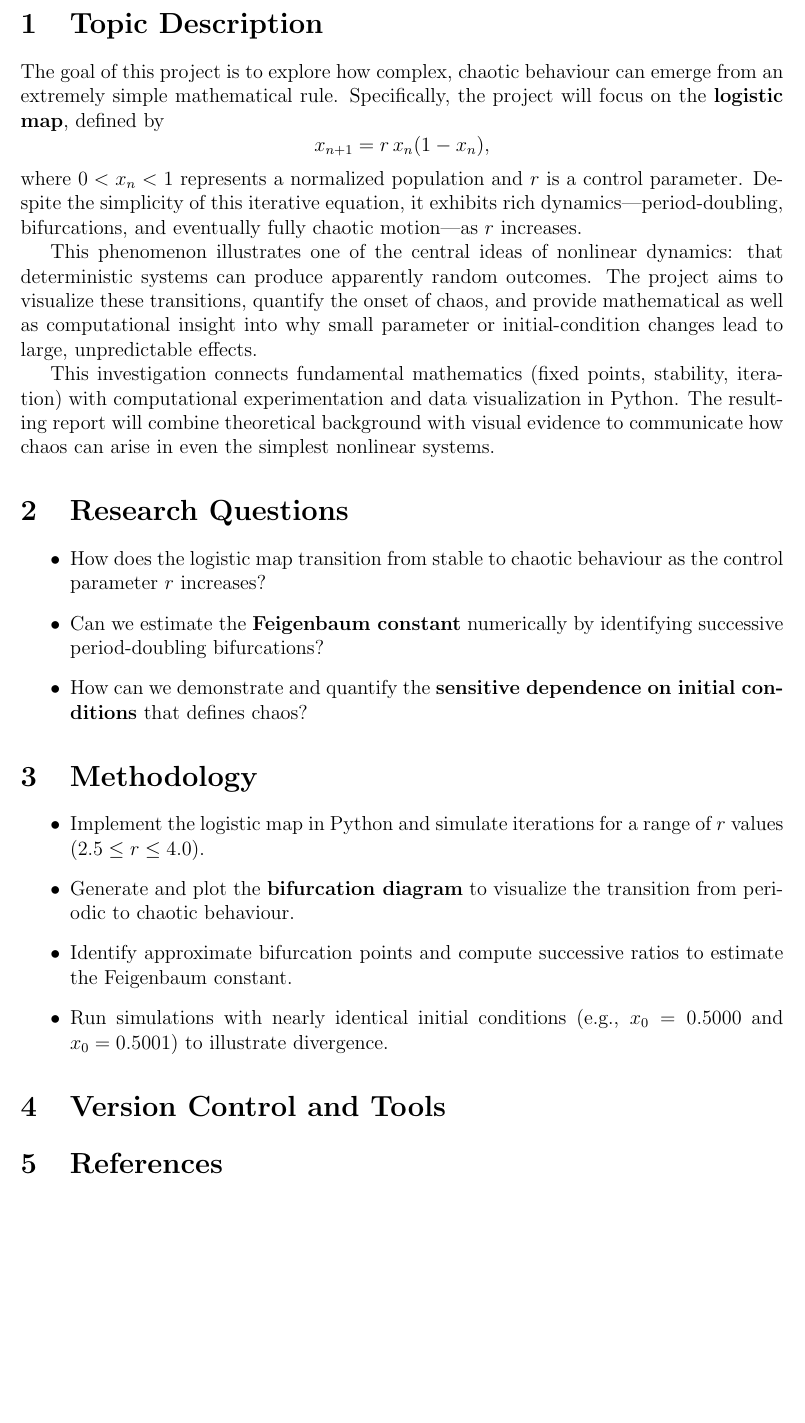
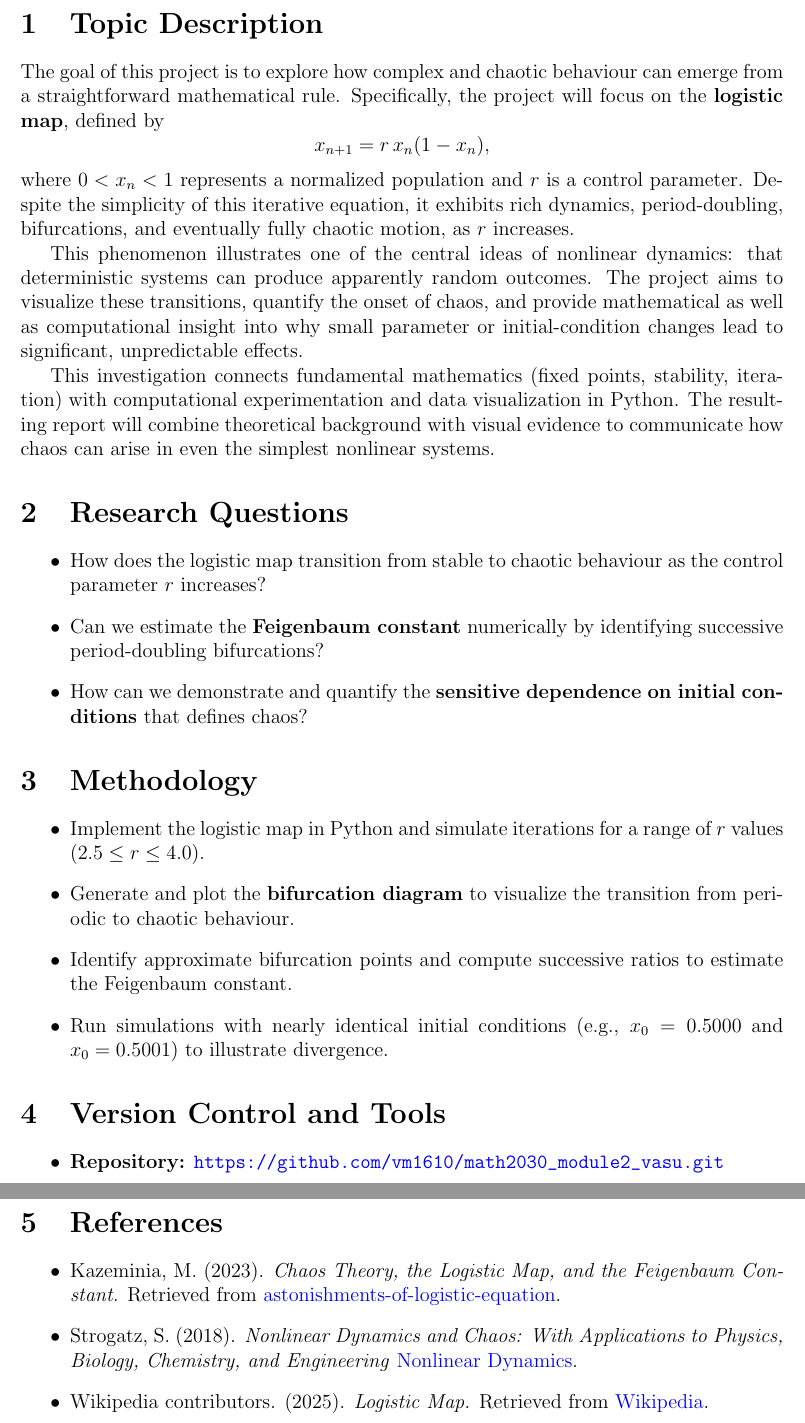
Before and after one commit to vm1610/math2030_module2_vasu, a LaTeX document (proposal.tex): part of page 2 of 2 before the commit and two parts of pages 2 and 3 of 3 after it, the two joined at a grey line, cut so that both start at the same text, the shorter picture padded with empty space. Compiled offline with pdfLaTeX.

Commit message:
Refined Topic Description wording, added repository link under Version Control section, and inserted finalized References section

```diff
--- a/proposal.tex
+++ b/proposal.tex
@@ -34,16 +34,15 @@
 
 
 \section{Topic Description}
-The goal of this project is to explore how complex, chaotic behaviour can emerge from an extremely simple mathematical rule. Specifically, the project will focus on the \textbf{logistic map}, defined by
+The goal of this project is to explore how complex and chaotic behaviour can emerge from a straightforward mathematical rule. Specifically, the project will focus on the \textbf{logistic map}, defined by
 \[
 x_{n+1} = r\,x_n(1 - x_n),
 \]
-where \(0 < x_n < 1\) represents a normalized population and \(r\) is a control parameter. Despite the simplicity of this iterative equation, it exhibits rich dynamics—period-doubling, bifurcations, and eventually fully chaotic motion—as \(r\) increases.
+where \(0 < x_n < 1\) represents a normalized population and \(r\) is a control parameter. Despite the simplicity of this iterative equation, it exhibits rich dynamics, period-doubling, bifurcations, and eventually fully chaotic motion, as \(r\) increases.
 
-This phenomenon illustrates one of the central ideas of nonlinear dynamics: that deterministic systems can produce apparently random outcomes. The project aims to visualize these transitions, quantify the onset of chaos, and provide mathematical as well as computational insight into why small parameter or initial-condition changes lead to large, unpredictable effects.
+This phenomenon illustrates one of the central ideas of nonlinear dynamics: that deterministic systems can produce apparently random outcomes. The project aims to visualize these transitions, quantify the onset of chaos, and provide mathematical as well as computational insight into why small parameter or initial-condition changes lead to significant, unpredictable effects.
 
 This investigation connects fundamental mathematics (fixed points, stability, iteration) with computational experimentation and data visualization in Python. The resulting report will combine theoretical background with visual evidence to communicate how chaos can arise in even the simplest nonlinear systems.
-
 
 \section{Research Questions}
 \begin{itemize}
@@ -63,9 +62,17 @@ This investigation connects fundamental mathematics (fixed points, stability, it
     \item Run simulations with nearly identical initial conditions (e.g., \(x_0 = 0.5000\) and \(x_0 = 0.5001\)) to illustrate divergence.
 \end{itemize}
 \section{Version Control and Tools}
-% (WORK IN PROGRESS)
+
+    \begin{itemize}
+    \item \textbf{Repository:} \url{https://github.com/vm1610/math2030_module2_vasu.git}
+    \end{itemize}
 
 \section{References}
-% ( WORK IN PROGRESS)
+\begin{itemize}
 
+
+    \item Kazeminia, M. (2023). \textit{Chaos Theory, the Logistic Map, and the Feigenbaum Constant.} Retrieved from \href{https://mehrankazeminia.medium.com/astonishments-of-logistic-equation-feigenbaum-constant-c725b0866d80}{astonishments-of-logistic-equation}.
+    \item Strogatz, S. (2018). \textit{Nonlinear Dynamics and Chaos: With Applications to Physics, Biology, Chemistry, and Engineering} \href{https://www.biodyn.ro/course/literatura/Nonlinear_Dynamics_and_Chaos_2018_Steven_H._Strogatz.pdf} {Nonlinear Dynamics}.
+    \item Wikipedia contributors. (2025). \textit{Logistic Map.} Retrieved from \href{https://en.wikipedia.org/wiki/Logistic_map}{Wikipedia}.
+\end{itemize}
 \end{document}
```
Also changed, not shown: proposal.pdf, 4 other files.
